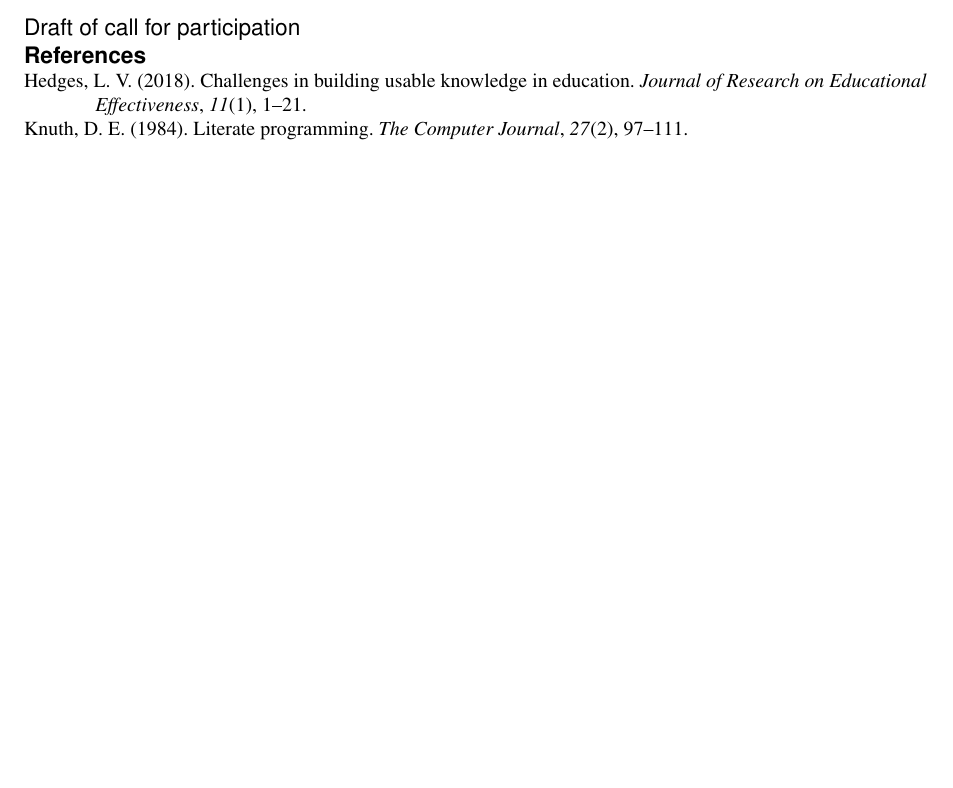
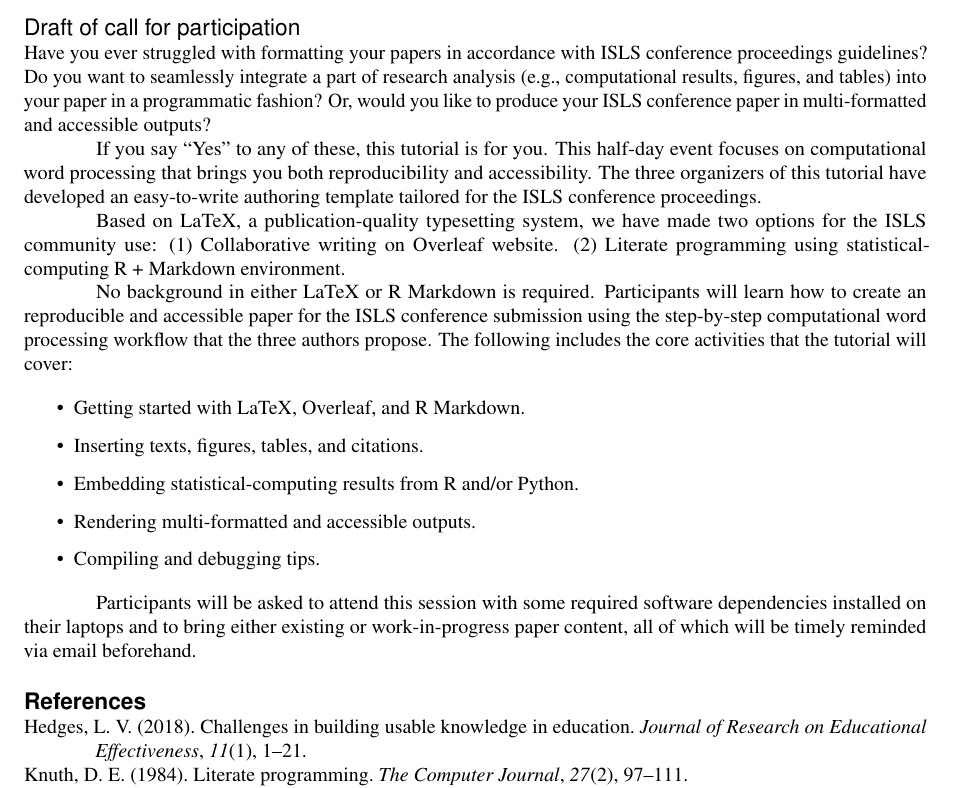
Before and after one commit to jooyoungseo/islsdown-tutorial, a LaTeX document (ICLS_2020_Template.tex, which reads paper_contents.tex): part of page 4 of 4, cut so that both start at the same text, the shorter picture padded with empty space. Compiled offline with pdfLaTeX.

Commit message:
Add call for participation

```diff
--- a/paper_contents.tex
+++ b/paper_contents.tex
@@ -179,6 +179,23 @@ Participants will need
 We will solicit participation by...
 \subsection{Draft of call for participation }
 
+Have you ever struggled with formatting your papers in accordance with ISLS conference proceedings guidelines? Do you want to seamlessly integrate a part of research analysis (e.g., computational results, figures, and tables) into your paper in a programmatic fashion? Or, would you like to produce your ISLS conference paper in multi-formatted and accessible outputs?
+
+If you say “Yes” to any of these, this tutorial is for you. This half-day event focuses on computational word processing that brings you both reproducibility and accessibility. The three organizers of this tutorial have developed an easy-to-write authoring template tailored for the ISLS conference proceedings.
+
+Based on LaTeX, a publication-quality typesetting system, we have made two options for the ISLS community use: (1) Collaborative writing on Overleaf website. (2) Literate programming using statistical-computing R + Markdown environment.
+
+No background in either LaTeX or R Markdown is required. Participants will learn how to create an reproducible and accessible paper for the ISLS conference submission using the step-by-step computational word processing workflow that the three authors propose. The following includes the core activities that the tutorial will cover:
+
+\begin{itemize}
+  \item Getting started with LaTeX, Overleaf, and R Markdown.
+  \item Inserting texts, figures, tables, and citations.
+  \item Embedding statistical-computing results from R and/or Python.
+  \item Rendering multi-formatted and accessible outputs.
+  \item Compiling and debugging tips.
+\end{itemize}
+
+Participants will be asked to attend this session with some required software dependencies installed on their laptops and to bring either existing or work-in-progress paper content, all of which will be timely reminded via email beforehand.
 
 
 %\renewcommand{\notesname}{Endnotes (use Heading 1)} %edit this line to change the text of endnotes heading.
```
Also changed, not shown: paper_contents.pdf, 3 other files.
